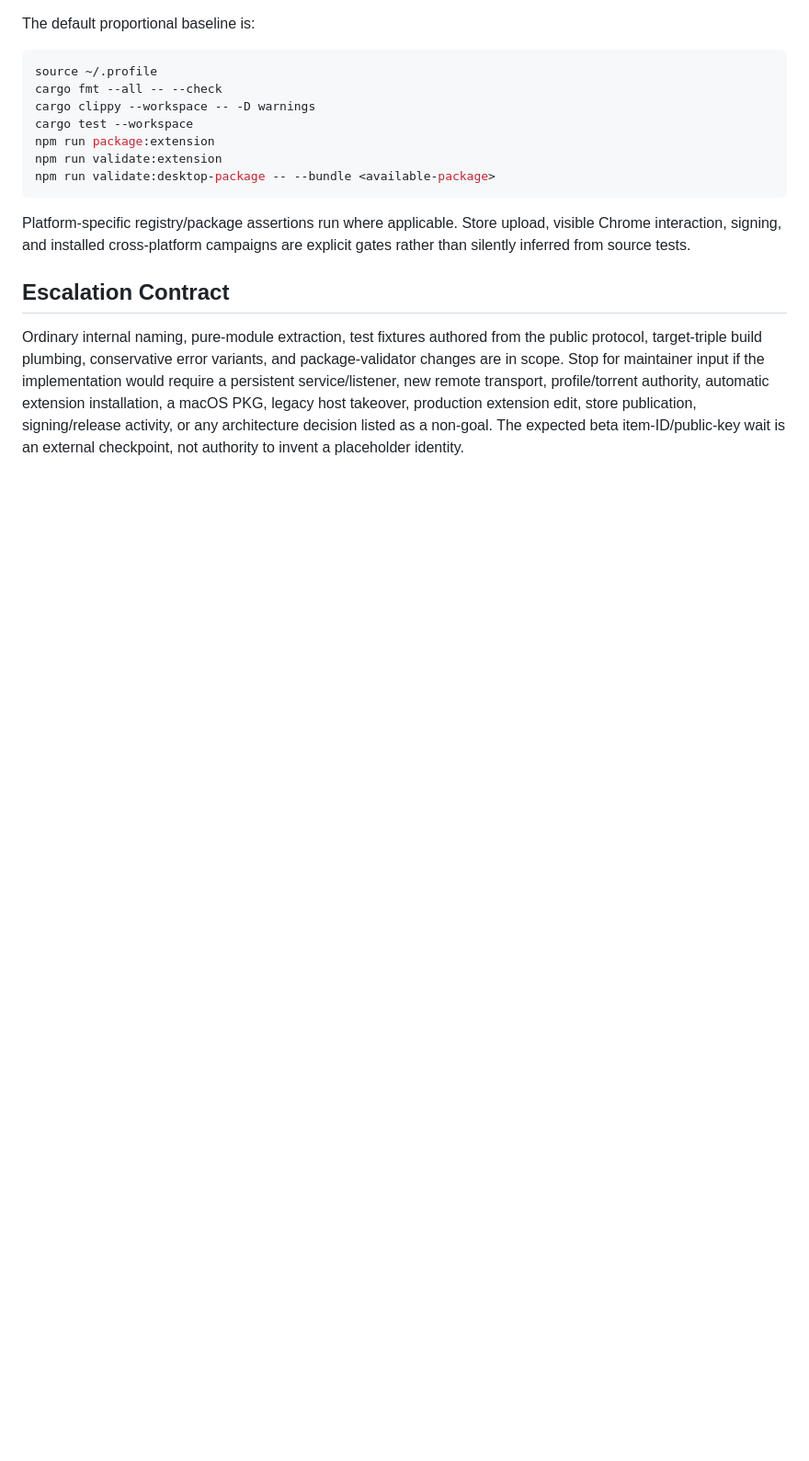
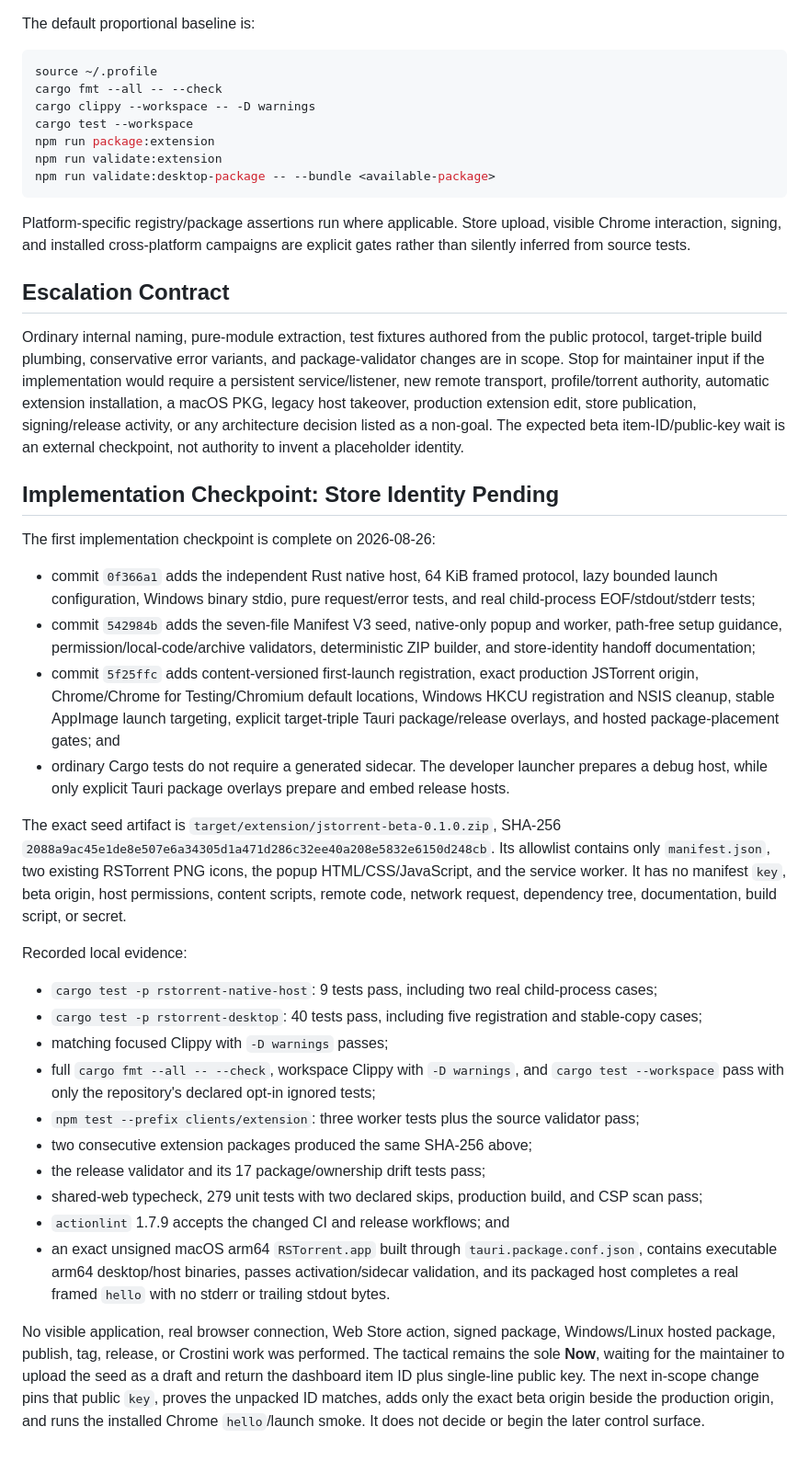
Before and after one commit to kzahel/rstorrent, a Markdown page: docs/tactical/166-desktop-native-bootstrap-and-extension-scaffold.md, the part around the change. Shown at 92% size. Drawn GitHub-style; blank space fills up the shorter version.

Commit message:
Record native bootstrap implementation checkpoint
Record the exact host, extension, registration, package, and workspace\nevidence. Keep Tactical 166 active at the Web Store identity checkpoint and\nstate the remaining beta-origin Chrome smoke without selecting later control\nor Crostini architecture.\n\nTopic: capability-readiness\nTopic: product-surfaces-and-migration

```diff
--- a/docs/tactical/166-desktop-native-bootstrap-and-extension-scaffold.md
+++ b/docs/tactical/166-desktop-native-bootstrap-and-extension-scaffold.md
@@ -241,3 +241,61 @@ macOS PKG, legacy host takeover, production extension edit, store publication,
 signing/release activity, or any architecture decision listed as a non-goal.
 The expected beta item-ID/public-key wait is an external checkpoint, not
 authority to invent a placeholder identity.
+
+## Implementation Checkpoint: Store Identity Pending
+
+The first implementation checkpoint is complete on 2026-08-26:
+
+- commit `0f366a1` adds the independent Rust native host, 64 KiB framed
+  protocol, lazy bounded launch configuration, Windows binary stdio, pure
+  request/error tests, and real child-process EOF/stdout/stderr tests;
+- commit `542984b` adds the seven-file Manifest V3 seed, native-only popup and
+  worker, path-free setup guidance, permission/local-code/archive validators,
+  deterministic ZIP builder, and store-identity handoff documentation;
+- commit `5f25ffc` adds content-versioned first-launch registration, exact
+  production JSTorrent origin, Chrome/Chrome for Testing/Chromium default
+  locations, Windows HKCU registration and NSIS cleanup, stable AppImage launch
+  targeting, explicit target-triple Tauri package/release overlays, and hosted
+  package-placement gates; and
+- ordinary Cargo tests do not require a generated sidecar. The developer
+  launcher prepares a debug host, while only explicit Tauri package overlays
+  prepare and embed release hosts.
+
+The exact seed artifact is
+`target/extension/jstorrent-beta-0.1.0.zip`, SHA-256
+`2088a9ac45e1de8e507e6a34305d1a471d286c32ee40a208e5832e6150d248cb`.
+Its allowlist contains only `manifest.json`, two existing RSTorrent PNG icons,
+the popup HTML/CSS/JavaScript, and the service worker. It has no manifest
+`key`, beta origin, host permissions, content scripts, remote code, network
+request, dependency tree, documentation, build script, or secret.
+
+Recorded local evidence:
+
+- `cargo test -p rstorrent-native-host`: 9 tests pass, including two real
+  child-process cases;
+- `cargo test -p rstorrent-desktop`: 40 tests pass, including five registration
+  and stable-copy cases;
+- matching focused Clippy with `-D warnings` passes;
+- full `cargo fmt --all -- --check`, workspace Clippy with `-D warnings`, and
+  `cargo test --workspace` pass with only the repository's declared opt-in
+  ignored tests;
+- `npm test --prefix clients/extension`: three worker tests plus the source
+  validator pass;
+- two consecutive extension packages produced the same SHA-256 above;
+- the release validator and its 17 package/ownership drift tests pass;
+- shared-web typecheck, 279 unit tests with two declared skips, production
+  build, and CSP scan pass;
+- `actionlint` 1.7.9 accepts the changed CI and release workflows; and
+- an exact unsigned macOS arm64 `RSTorrent.app` built through
+  `tauri.package.conf.json`, contains executable arm64 desktop/host binaries,
+  passes activation/sidecar validation, and its packaged host completes a real
+  framed `hello` with no stderr or trailing stdout bytes.
+
+No visible application, real browser connection, Web Store action, signed
+package, Windows/Linux hosted package, publish, tag, release, or Crostini work
+was performed. The tactical remains the sole **Now**, waiting for the
+maintainer to upload the seed as a draft and return the dashboard item ID plus
+single-line public key. The next in-scope change pins that public `key`, proves
+the unpacked ID matches, adds only the exact beta origin beside the production
+origin, and runs the installed Chrome `hello`/launch smoke. It does not decide
+or begin the later control surface.
```
Also changed, not shown: docs/topics/capability-readiness.md (+1 -0 lines).
